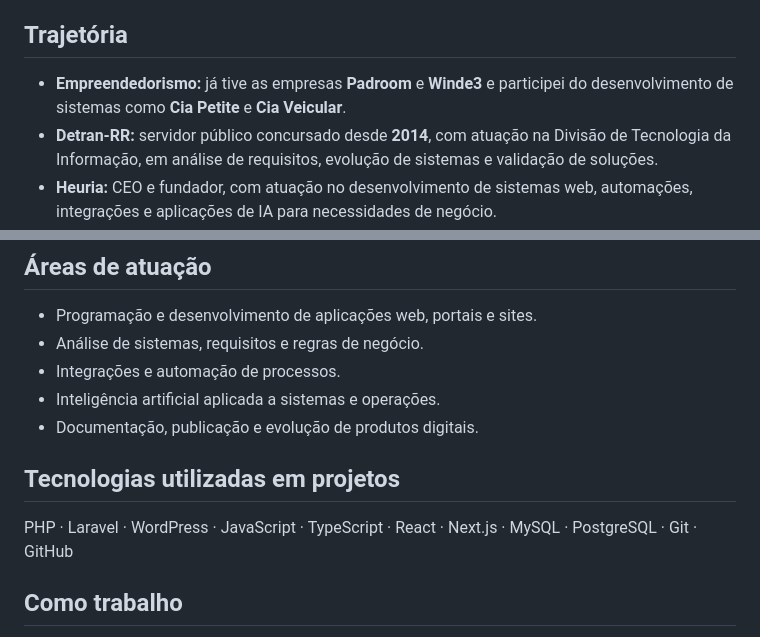
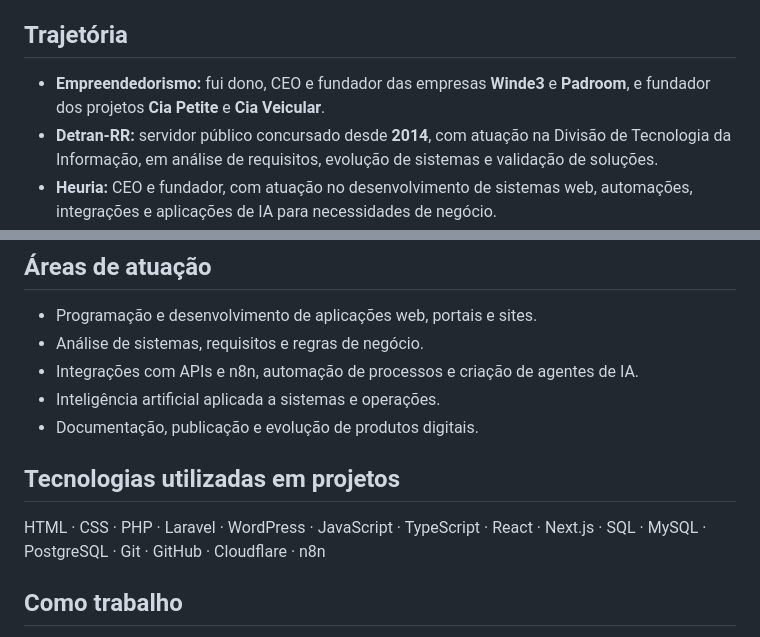
Before and after one commit to DGilfa/dgilfa.github.io, a Markdown page: README.md, 2 parts joined by grey strips. Drawn GitHub-style.

Commit message:
Atualiza trajetória como fundador e competências em n8n e agentes de IA

```diff
--- a/README.md
+++ b/README.md
@@ -8,7 +8,7 @@ Atuo com tecnologia desde 2008, conectando necessidades de negócio ao desenvolv
 
 ## Trajetória
 
-- **Empreendedorismo:** já tive as empresas **Padroom** e **Winde3** e participei do desenvolvimento de sistemas como **Cia Petite** e **Cia Veicular**.
+- **Empreendedorismo:** fui dono, CEO e fundador das empresas **Winde3** e **Padroom**, e fundador dos projetos **Cia Petite** e **Cia Veicular**.
 - **Detran-RR:** servidor público concursado desde **2014**, com atuação na Divisão de Tecnologia da Informação, em análise de requisitos, evolução de sistemas e validação de soluções.
 - **Heuria:** CEO e fundador, com atuação no desenvolvimento de sistemas web, automações, integrações e aplicações de IA para necessidades de negócio.
 
@@ -32,13 +32,13 @@ O projeto será implantado e validado por etapas. Cada capacidade deve ser apres
 
 - Programação e desenvolvimento de aplicações web, portais e sites.
 - Análise de sistemas, requisitos e regras de negócio.
-- Integrações e automação de processos.
+- Integrações com APIs e n8n, automação de processos e criação de agentes de IA.
 - Inteligência artificial aplicada a sistemas e operações.
 - Documentação, publicação e evolução de produtos digitais.
 
 ## Tecnologias utilizadas em projetos
 
-PHP · Laravel · WordPress · JavaScript · TypeScript · React · Next.js · MySQL · PostgreSQL · Git · GitHub
+HTML · CSS · PHP · Laravel · WordPress · JavaScript · TypeScript · React · Next.js · SQL · MySQL · PostgreSQL · Git · GitHub · Cloudflare · n8n
 
 ## Como trabalho
 
```
